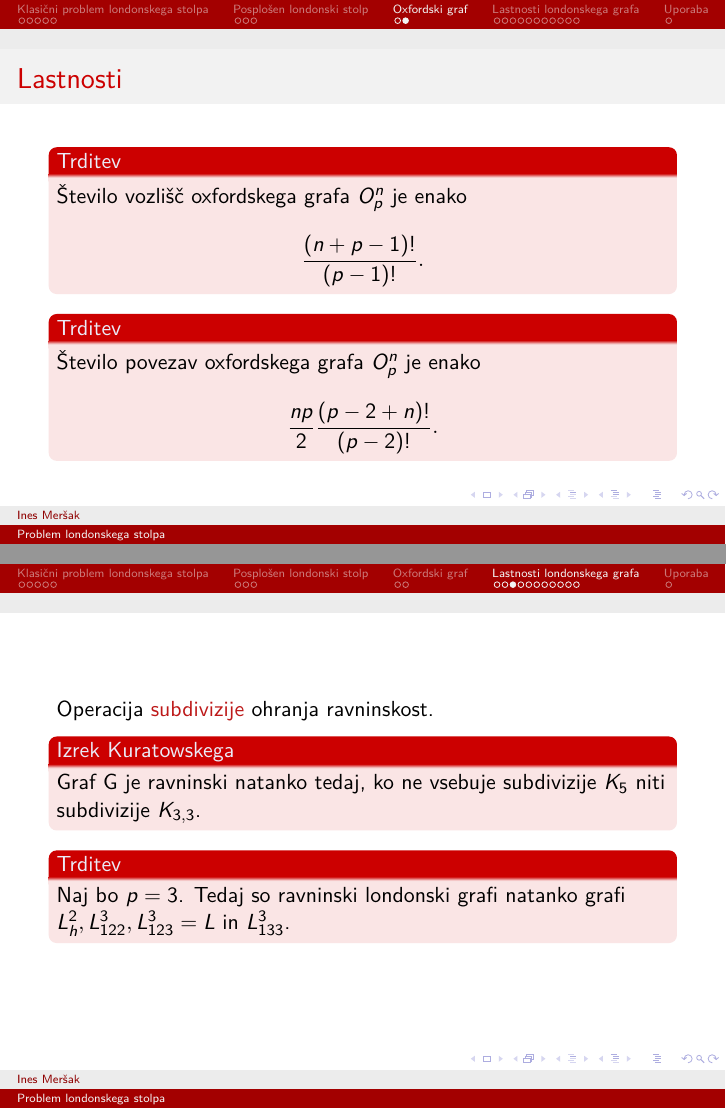
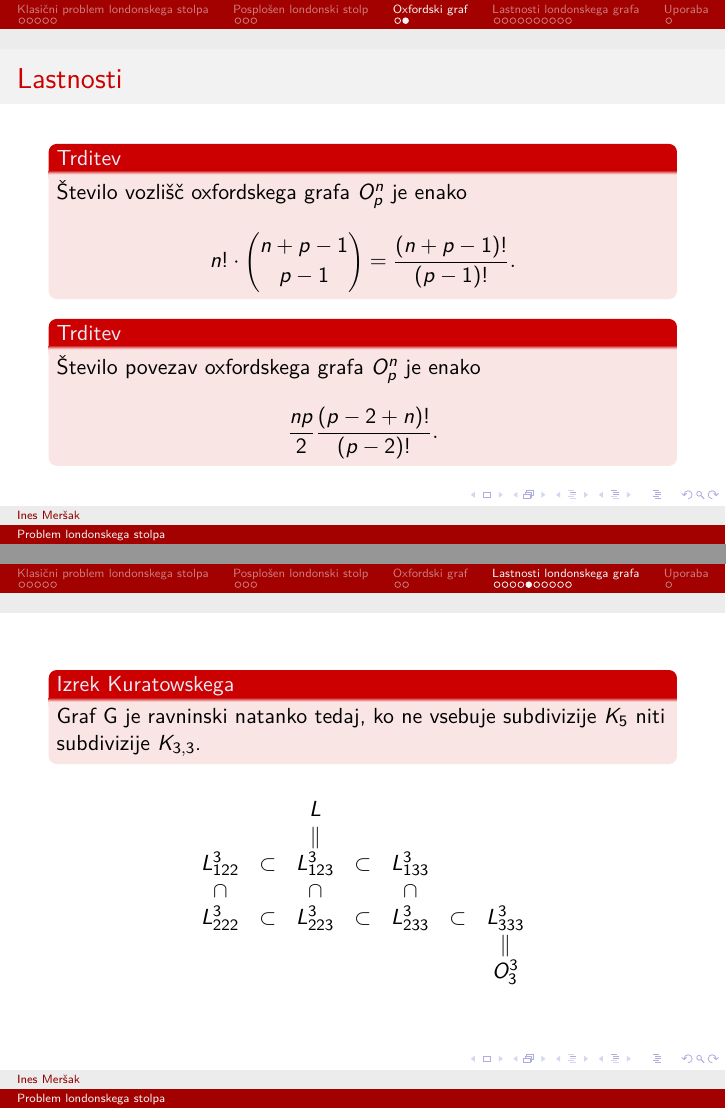
Before and after one commit to inesmersak/problem-londonskega-stolpa, LaTeX slides (zakljucna-predstavitev/zakljucna-predstavitev.tex): pages 11 and 14 of 23 before the commit and pages 11 and 16 of 22 after it, joined at a grey line. Compiled offline with pdfLaTeX.

Commit message:
Popravki zakljucne predstavitve j.

```diff
--- a/zakljucna-predstavitev/zakljucna-predstavitev.tex
+++ b/zakljucna-predstavitev/zakljucna-predstavitev.tex
@@ -176,7 +176,8 @@
 
 \begin{frame}{Lastnosti}
     \begin{block}{Trditev}
-        Število vozlišč oxfordskega grafa $O^n_p$ je enako \[\frac{(n+p-1)!}{(p-1)!}.\]
+        Število vozlišč oxfordskega grafa $O^n_p$ je enako
+        \[ n! \cdot {n+p-1 \choose p-1} = \frac{(n+p-1)!}{(p-1)!}.\]
     \end{block}
     \begin{block}{Trditev}
         Število povezav oxfordskega grafa $O^n_p$ je enako
@@ -211,17 +212,10 @@
 \end{frame}
 
 \begin{frame}
-    Operacija \alert{subdivizije} ohranja ravninskost.
-    \begin{block}{Izrek Kuratowskega}
-           	Graf G je ravninski natanko tedaj, ko ne vsebuje subdivizije $K_5$ niti subdivizije $K_{3,3}$.
-    \end{block}
-
+%    Operacija \alert{subdivizije} ohranja ravninskost.
     \begin{block}{Trditev}
            	Naj bo $p=3$. Tedaj so ravninski londonski grafi natanko grafi $L_h^2, L_{122}^3,L_{123}^3 = L$ in $ L_{133}^3$.
     \end{block}
-\end{frame}
-
-\begin{frame}
     Za povezane londonske grafe s tremi kroglami velja spodnja shema.
     \begin{equation*}
     \label{eq:grafi-3krogle}
```
Also changed, not shown: zakljucna-predstavitev/zakljucna-predstavitev.pdf, zakljucna-predstavitev/zakljucna-predstavitev.tex (4 more changed lines).
